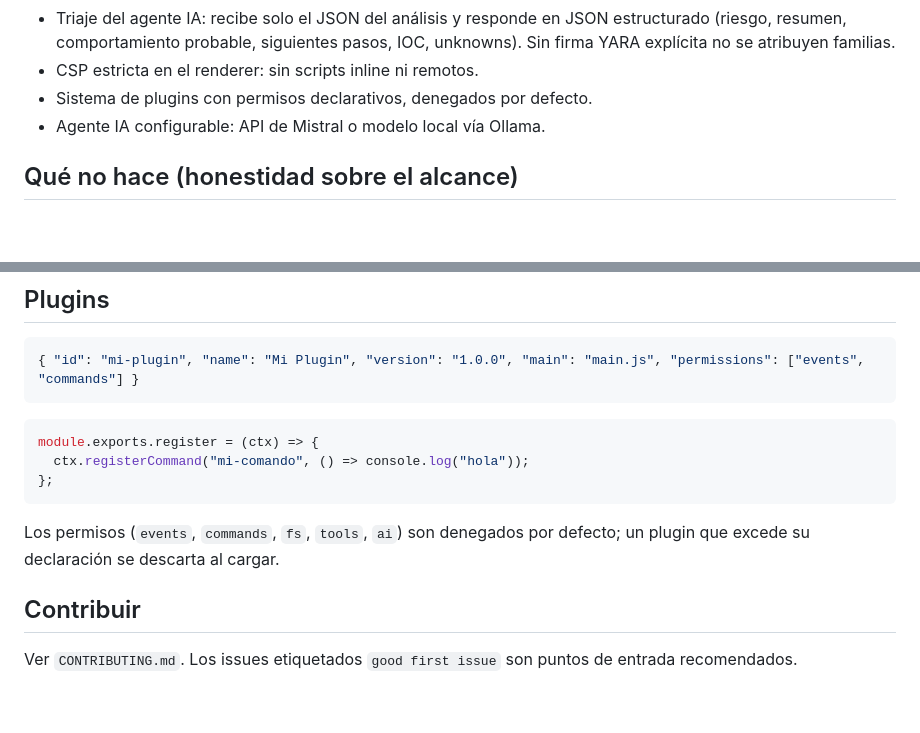
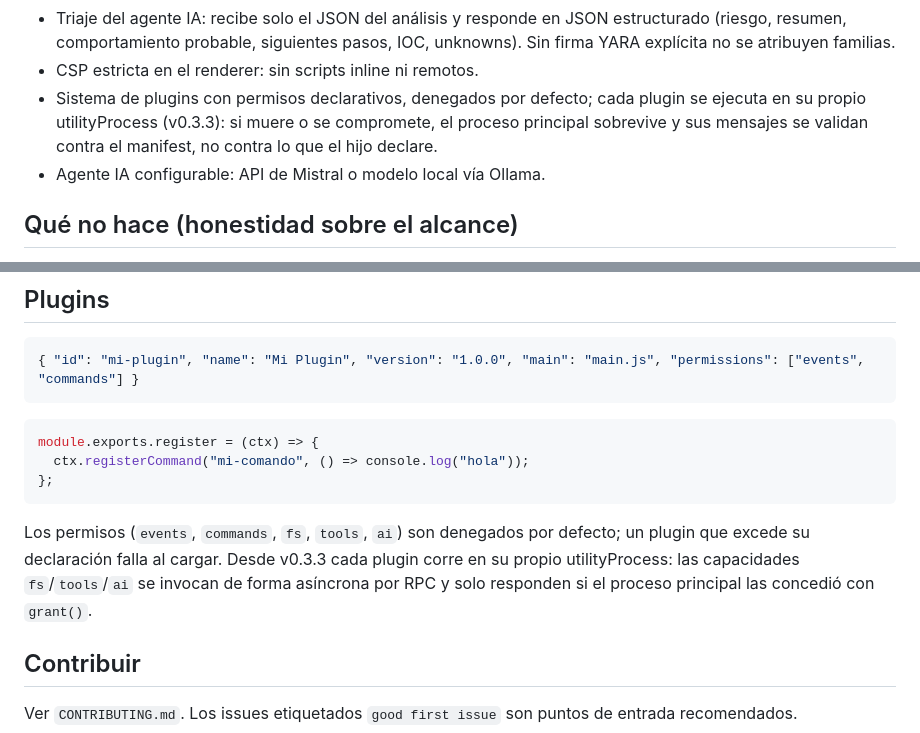
Before and after one commit to elkalivpn/NOCTUA-, a Markdown page: README.md, 2 parts joined by grey strips. Drawn GitHub-style; blank space fills up the shorter version.

````diff
--- a/README.md
+++ b/README.md
@@ -21,7 +21,7 @@ Estado actual: **v0.3.2 — paleta de comandos**: flujo vertical de análisis (v
 - Panel de hallazgos: agrupados por severidad, filtro por fuente, búsqueda, SHA-256 copiable y badge de riesgo agregado.
 - Triaje del agente IA: recibe solo el JSON del análisis y responde en JSON estructurado (riesgo, resumen, comportamiento probable, siguientes pasos, IOC, unknowns). Sin firma YARA explícita no se atribuyen familias.
 - CSP estricta en el renderer: sin scripts inline ni remotos.
-- Sistema de plugins con permisos declarativos, denegados por defecto.
+- Sistema de plugins con permisos declarativos, denegados por defecto; cada plugin se ejecuta en su propio utilityProcess (v0.3.3): si muere o se compromete, el proceso principal sobrevive y sus mensajes se validan contra el manifest, no contra lo que el hijo declare.
 - Agente IA configurable: API de Mistral o modelo local vía Ollama.
 
 ## Qué no hace (honestidad sobre el alcance)
@@ -118,7 +120,7 @@ module.exports.register = (ctx) => {
 };
 ```
 
-Los permisos (`events`, `commands`, `fs`, `tools`, `ai`) son denegados por defecto; un plugin que excede su declaración se descarta al cargar.
+Los permisos (`events`, `commands`, `fs`, `tools`, `ai`) son denegados por defecto; un plugin que excede su declaración falla al cargar. Desde v0.3.3 cada plugin corre en su propio utilityProcess: las capacidades `fs`/`tools`/`ai` se invocan de forma asíncrona por RPC y solo responden si el proceso principal las concedió con `grant()`.
 
 ## Contribuir
 
````
Also changed, not shown: other parts of README.md (+7 -5 lines), ARCHITECTURE.md (+24 -4 lines), docs/ROADMAP.md (+2 -1 lines).
